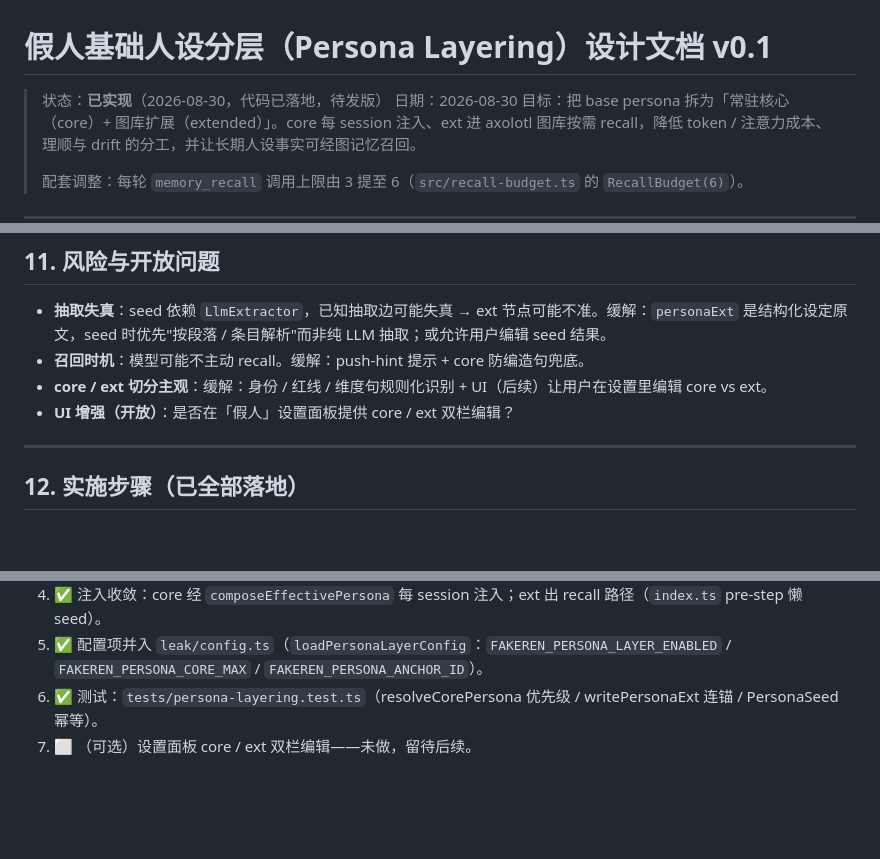
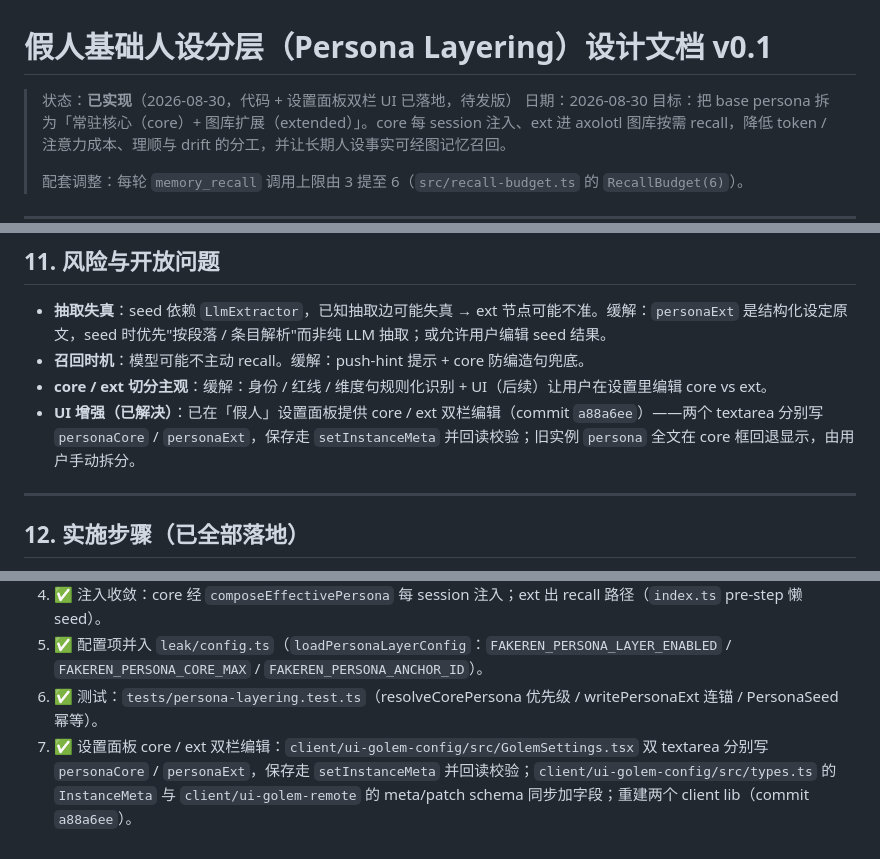
Before and after one commit to LittleLollipop/golem, a Markdown page: docs/persona-layering.md, 3 parts joined by grey strips. Drawn GitHub-style; blank space fills up the shorter version.

Commit message:
docs: persona-layering 状态更新（双栏 UI 已实现 a88a6ee）

```diff
--- a/docs/persona-layering.md
+++ b/docs/persona-layering.md
@@ -1,6 +1,6 @@
 # 假人基础人设分层（Persona Layering）设计文档 v0.1
 
-> 状态：**已实现**（2026-08-30，代码已落地，待发版）
+> 状态：**已实现**（2026-08-30，代码 + 设置面板双栏 UI 已落地，待发版）
 > 日期：2026-08-30
 > 目标：把 base persona 拆为「常驻核心（core）+ 图库扩展（extended）」。core 每 session 注入、ext 进 axolotl 图库按需 recall，降低 token / 注意力成本、理顺与 drift 的分工，并让长期人设事实可经图记忆召回。
 >
@@ -144,7 +144,7 @@
 - **抽取失真**：seed 依赖 `LlmExtractor`，已知抽取边可能失真 → ext 节点可能不准。缓解：`personaExt` 是结构化设定原文，seed 时优先"按段落 / 条目解析"而非纯 LLM 抽取；或允许用户编辑 seed 结果。
 - **召回时机**：模型可能不主动 recall。缓解：push-hint 提示 + core 防编造句兜底。
 - **core / ext 切分主观**：缓解：身份 / 红线 / 维度句规则化识别 + UI（后续）让用户在设置里编辑 core vs ext。
-- **UI 增强（开放）**：是否在「假人」设置面板提供 core / ext 双栏编辑？
+- **UI 增强（已解决）**：已在「假人」设置面板提供 core / ext 双栏编辑（commit `a88a6ee`）——两个 textarea 分别写 `personaCore` / `personaExt`，保存走 `setInstanceMeta` 并回读校验；旧实例 `persona` 全文在 core 框回退显示，由用户手动拆分。
 
 ---
 
@@ -156,4 +156,4 @@
 4. ✅ 注入收敛：core 经 `composeEffectivePersona` 每 session 注入；ext 出 recall 路径（`index.ts` pre-step 懒 seed）。
 5. ✅ 配置项并入 `leak/config.ts`（`loadPersonaLayerConfig`：`FAKEREN_PERSONA_LAYER_ENABLED` / `FAKEREN_PERSONA_CORE_MAX` / `FAKEREN_PERSONA_ANCHOR_ID`）。
 6. ✅ 测试：`tests/persona-layering.test.ts`（resolveCorePersona 优先级 / writePersonaExt 连锚 / PersonaSeed 幂等）。
-7. ⬜ （可选）设置面板 core / ext 双栏编辑——未做，留待后续。
+7. ✅ 设置面板 core / ext 双栏编辑：`client/ui-golem-config/src/GolemSettings.tsx` 双 textarea 分别写 `personaCore` / `personaExt`，保存走 `setInstanceMeta` 并回读校验；`client/ui-golem-config/src/types.ts` 的 `InstanceMeta` 与 `client/ui-golem-remote` 的 meta/patch schema 同步加字段；重建两个 client lib（commit `a88a6ee`）。
```
